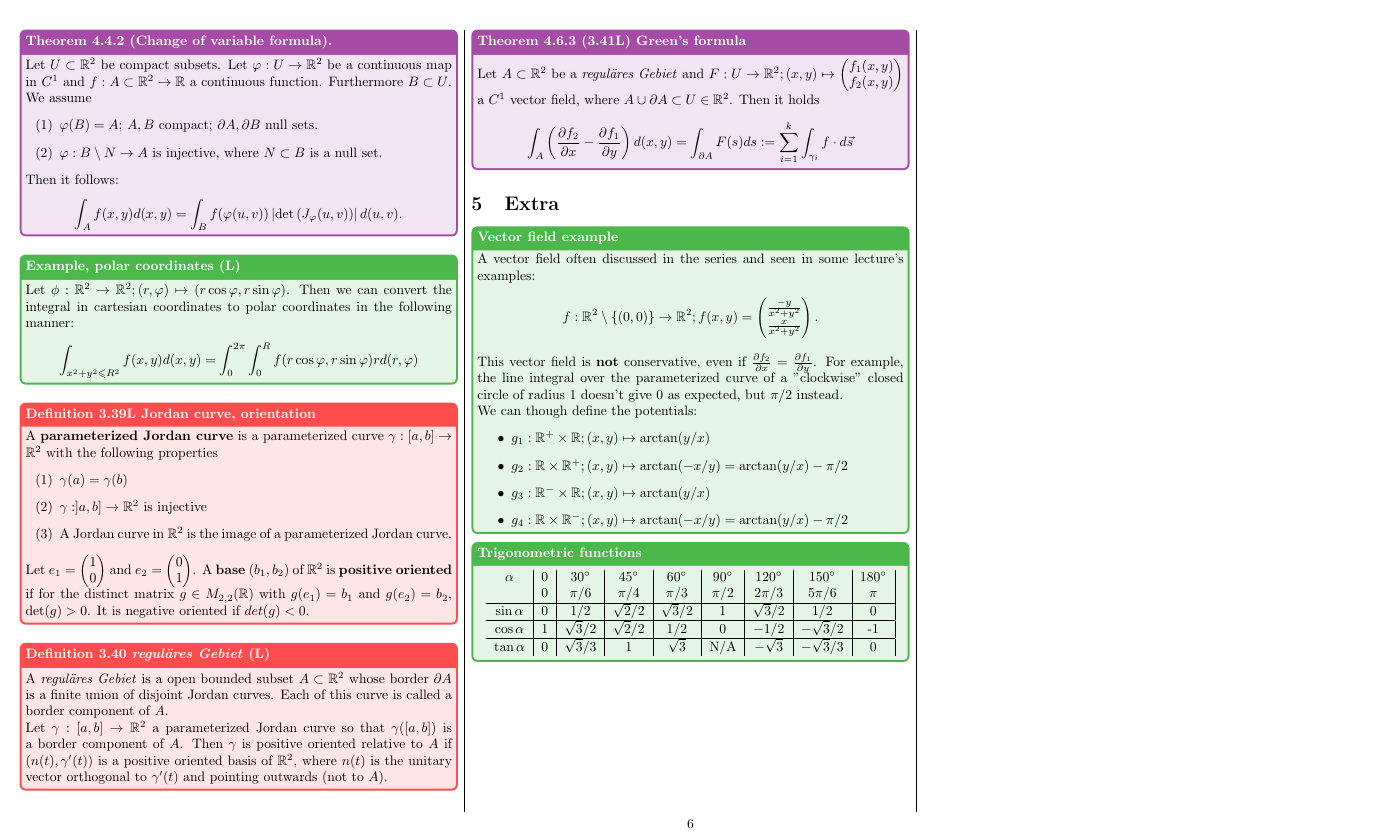
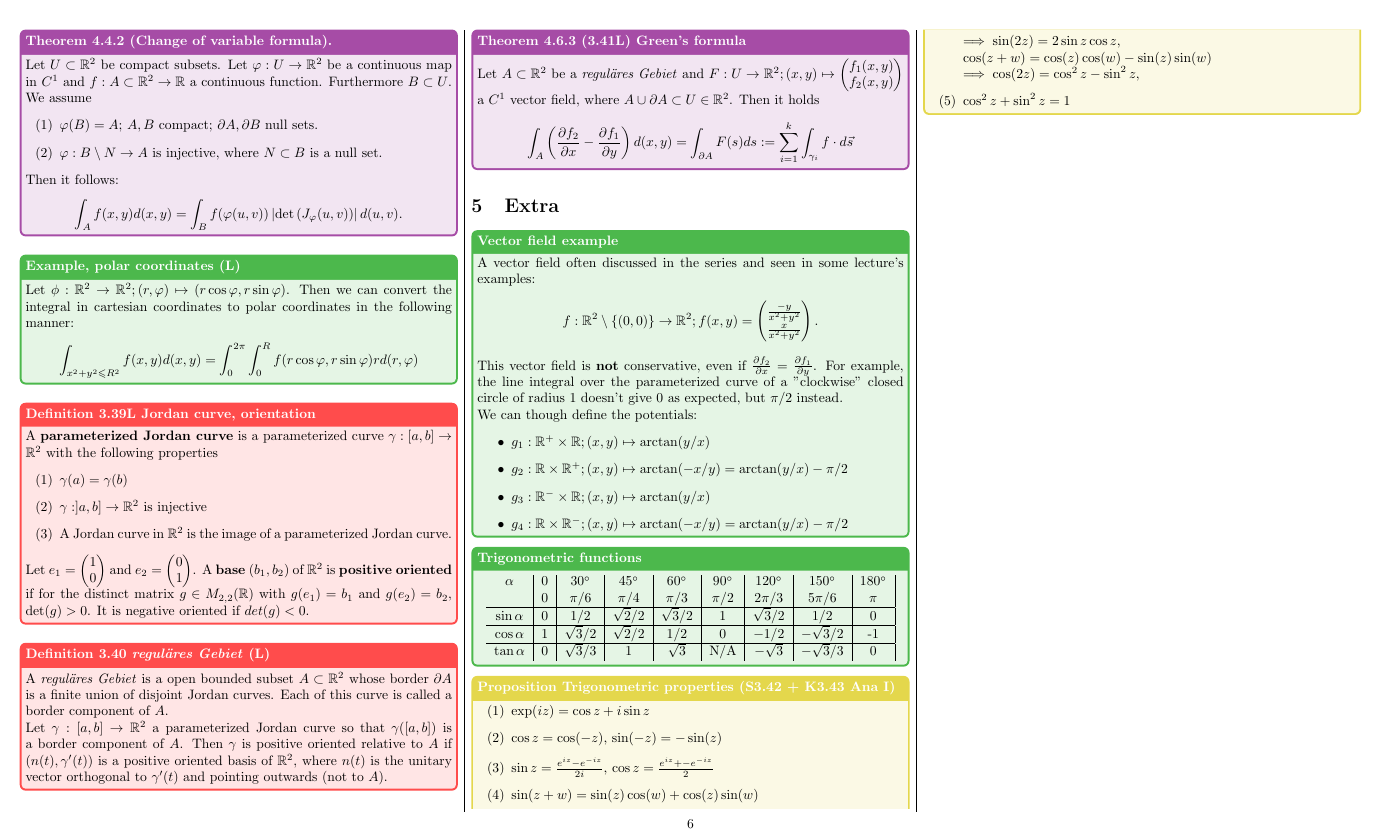
Before and after one commit to plaf2000/analysis-II-cheatsheet, a LaTeX document (plaffranchi_cheatsheet.tex, which reads 5_extra.tex): page 6 of 6. Compiled offline with pdfLaTeX.

Commit message:
Added trigon. properties.

```diff
--- a/5_extra.tex
+++ b/5_extra.tex
@@ -32,3 +32,16 @@
         \end{tabular}
         \end{center}
 }
+
+\prop{Trigonometric properties (S3.42 + K3.43 Ana I)} {
+    \begin{enumerate}[label=(\arabic*)]
+        \item $\exp(iz)=\cos z+i\sin z$
+        \item $\cos z = \cos(-z)$, $\sin(-z) = - \sin(z)$
+        \item $\sin z = \frac{e^{iz}-e^{-iz}}{2i}$, $\cos z = \frac{e^{iz}+-e^{-iz}}{2}$
+        \item $\sin(z + w) = \sin(z) \cos(w) + \cos(z) \sin(w)$\\
+              $\implies \sin(2z)=2\sin z\cos z$,\\
+              $\cos(z + w) = \cos(z) \cos(w) - \sin(z) \sin(w)$\\
+              $\implies \cos(2z)=\cos^2z-\sin^2z$,
+        \item $\cos^2z+\sin^2z=1$
+    \end{enumerate}
+}
```
Also changed, not shown: plaffranchi_cheatsheet.pdf.
